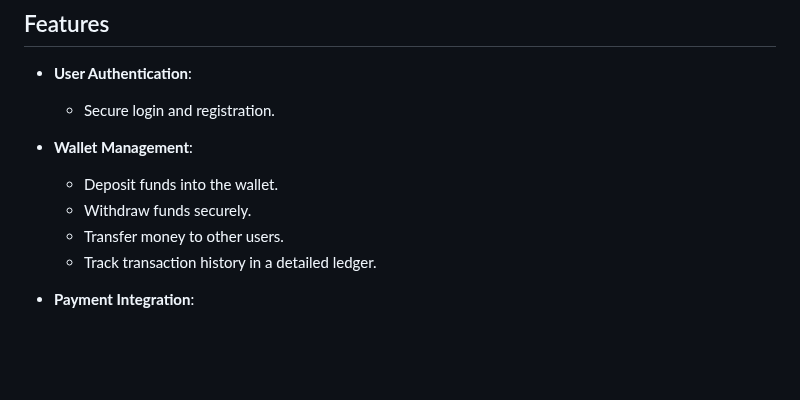
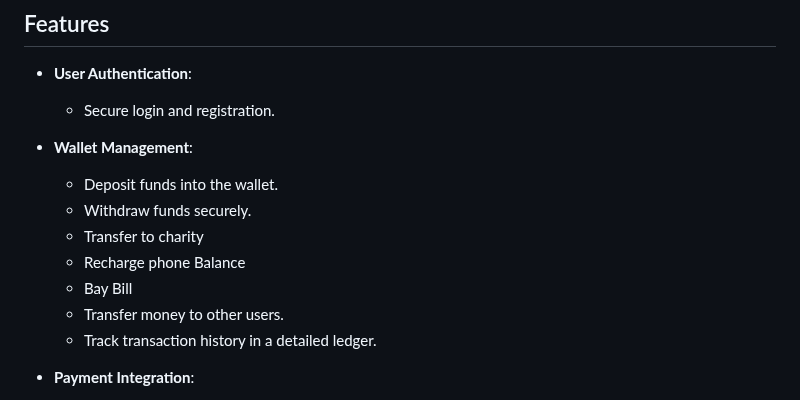
Before and after one commit to Mohamedosama-dev/Wallet-Website-, a Markdown page: README.md, the part around the change. Drawn GitHub-style; blank space fills up the shorter version.

```diff
--- a/README.md
+++ b/README.md
@@ -9,6 +9,9 @@ A robust and user-friendly Wallet Website built using **Python**, **Django**, **
 - **Wallet Management**:
   - Deposit funds into the wallet.
   - Withdraw funds securely.
+  - Transfer to charity
+  - Recharge phone Balance
+  - Bay Bill
   - Transfer money to other users.
   - Track transaction history in a detailed ledger.
 
```
